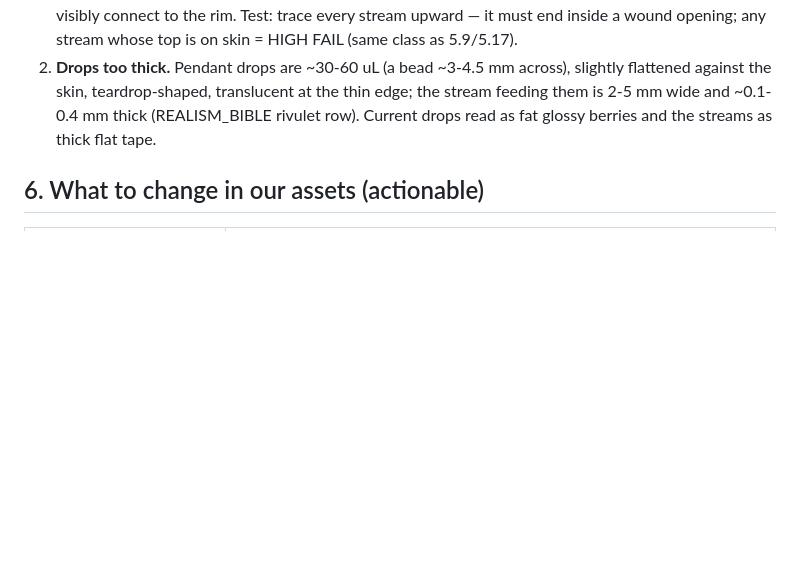
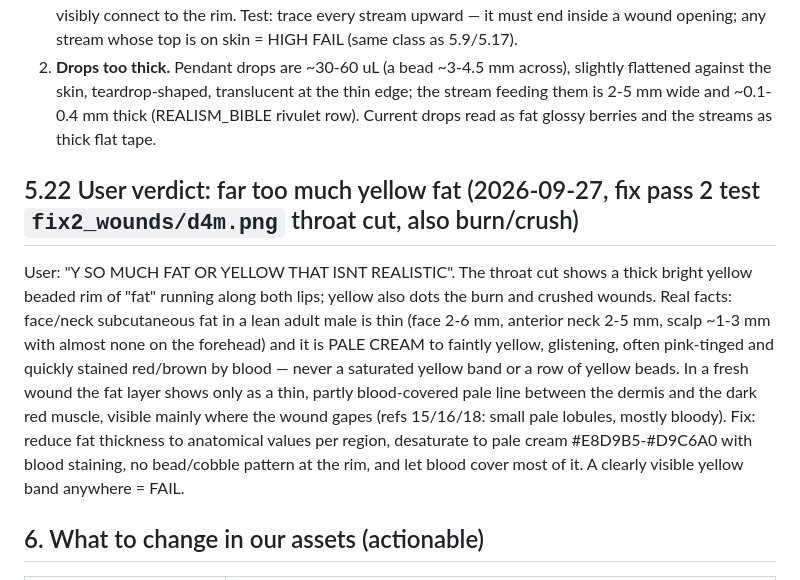
Before and after one commit to BrittanyDanforth/YAYSTO, a Markdown page: gore-game/docs/REFERENCE_NOTES.md, the part around the change. GitHub-like rendering; blank space fills up the shorter version.

Commit message:
Reference notes 5.22: too much bright yellow fat in wounds
Co-Authored-By: Claude Opus 5.5 <noreply@anthropic.com>
Claude-Session: https://claude.ai/code/session_0186CV4JXPBpxwWrzN3Er8XW

```diff
--- a/gore-game/docs/REFERENCE_NOTES.md
+++ b/gore-game/docs/REFERENCE_NOTES.md
@@ -431,6 +431,17 @@ THAT SECOND ONE BE THERE IN THAT SPECIFIC SPOT ALSO THE DROPLETS ... A BIT THICK
    teardrop-shaped, translucent at the thin edge; the stream feeding them is 2-5 mm wide and ~0.1-0.4 mm thick
    (REALISM_BIBLE rivulet row). Current drops read as fat glossy berries and the streams as thick flat tape.
 
+## 5.22 User verdict: far too much yellow fat (2026-09-27, fix pass 2 test `fix2_wounds/d4m.png` throat cut, also burn/crush)
+
+User: "Y SO MUCH FAT OR YELLOW THAT ISNT REALISTIC". The throat cut shows a thick bright yellow beaded rim of "fat" running
+along both lips; yellow also dots the burn and crushed wounds. Real facts: face/neck subcutaneous fat in a lean adult male
+is thin (face 2-6 mm, anterior neck 2-5 mm, scalp ~1-3 mm with almost none on the forehead) and it is PALE CREAM to faintly
+yellow, glistening, often pink-tinged and quickly stained red/brown by blood — never a saturated yellow band or a row of
+yellow beads. In a fresh wound the fat layer shows only as a thin, partly blood-covered pale line between the dermis
+and the dark red muscle, visible mainly where the wound gapes (refs 15/16/18: small pale lobules, mostly bloody).
+Fix: reduce fat thickness to anatomical values per region, desaturate to pale cream #E8D9B5-#D9C6A0 with blood staining,
+no bead/cobble pattern at the rim, and let blood cover most of it. A clearly visible yellow band anywhere = FAIL.
+
 ## 6. What to change in our assets (actionable)
 
 | Where | Change |
```
Also changed, not shown: CLAUDE.md (+2 -0 lines).
